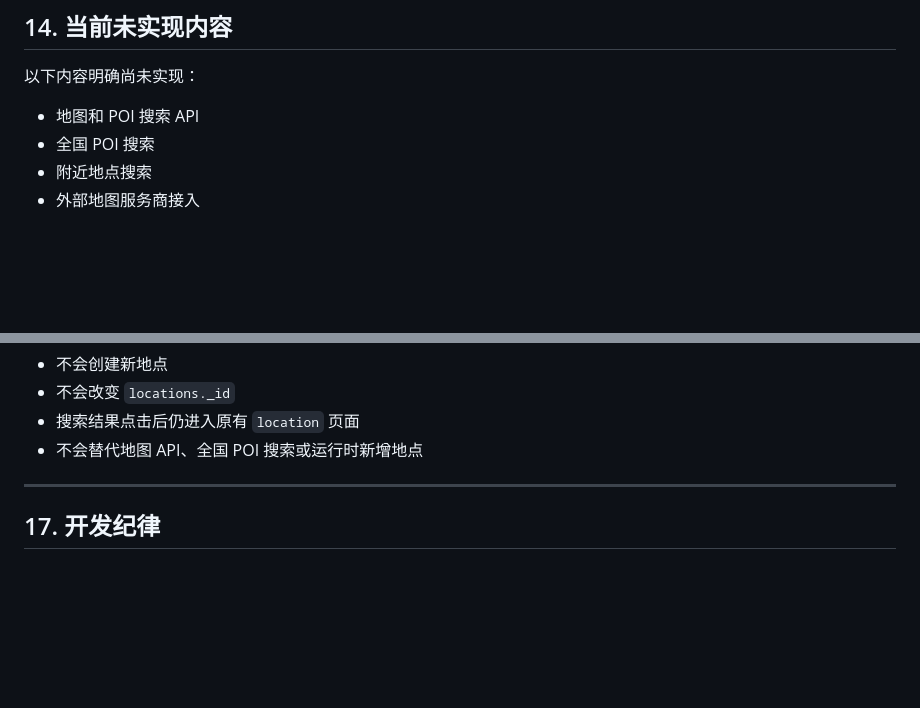
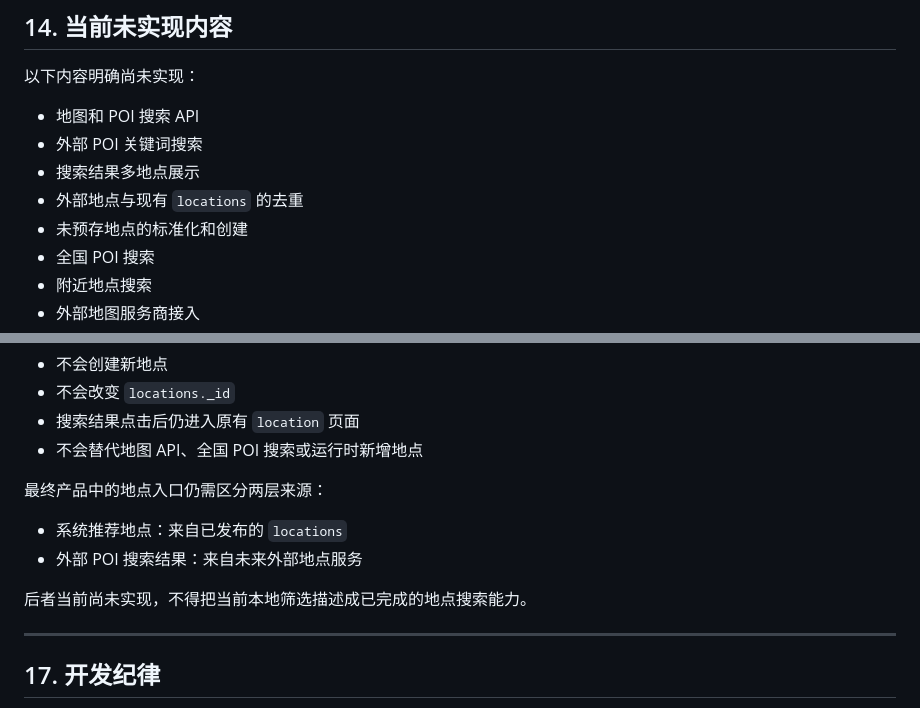
Before and after one commit to lelsie651-max/this-place-story-dev, a Markdown page: SPEC.md, 2 parts joined by grey strips. Rendered like a GitHub page; blank space fills up the shorter version.

```diff
--- a/SPEC.md
+++ b/SPEC.md
@@ -471,6 +484,10 @@
 以下内容明确尚未实现：
 
 - 地图和 POI 搜索 API
+- 外部 POI 关键词搜索
+- 搜索结果多地点展示
+- 外部地点与现有 `locations` 的去重
+- 未预存地点的标准化和创建
 - 全国 POI 搜索
 - 附近地点搜索
 - 外部地图服务商接入
@@ -525,6 +547,13 @@
 - 不会改变 `locations._id`
 - 搜索结果点击后仍进入原有 `location` 页面
 - 不会替代地图 API、全国 POI 搜索或运行时新增地点
+
+最终产品中的地点入口仍需区分两层来源：
+
+- 系统推荐地点：来自已发布的 `locations`
+- 外部 POI 搜索结果：来自未来外部地点服务
+
+后者当前尚未实现，不得把当前本地筛选描述成已完成的地点搜索能力。
 
 ---
 
```
Also changed, not shown: other parts of SPEC.md (+18 -0 lines), docs/location_search_plan.md (added, +384 -0 lines).
